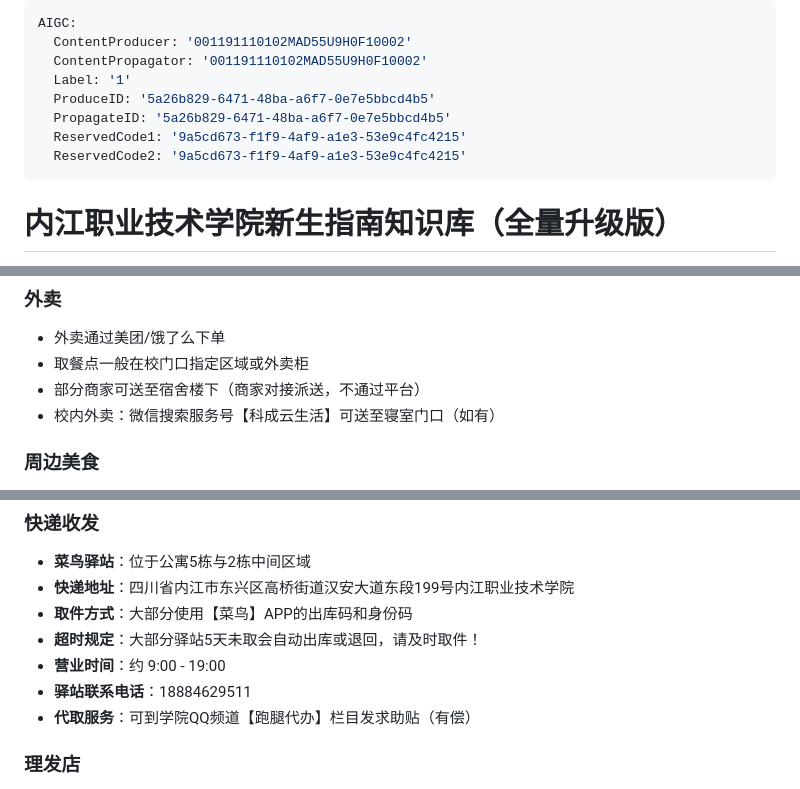
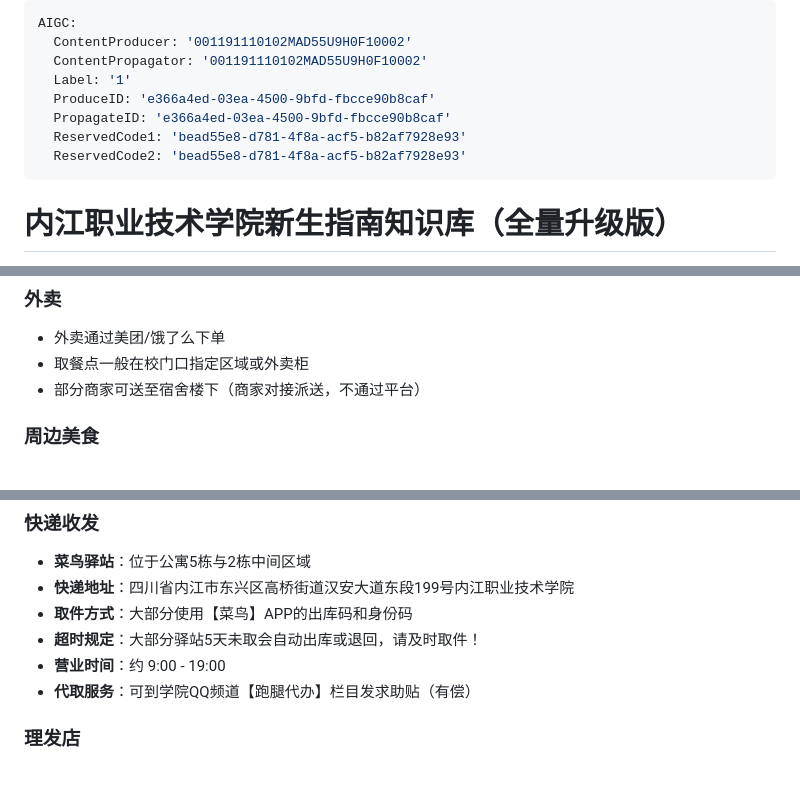
Before and after one commit to LLYJ002/njvtc-freshman-guide, a Markdown page: references/knowledge_base.md, 3 parts joined by grey strips. GitHub-like rendering.

```diff
--- a/references/knowledge_base.md
+++ b/references/knowledge_base.md
@@ -3,10 +3,10 @@ AIGC:
   ContentProducer: '001191110102MAD55U9H0F10002'
   ContentPropagator: '001191110102MAD55U9H0F10002'
   Label: '1'
-  ProduceID: '5a26b829-6471-48ba-a6f7-0e7e5bbcd4b5'
-  PropagateID: '5a26b829-6471-48ba-a6f7-0e7e5bbcd4b5'
-  ReservedCode1: '9a5cd673-f1f9-4af9-a1e3-53e9c4fc4215'
-  ReservedCode2: '9a5cd673-f1f9-4af9-a1e3-53e9c4fc4215'
+  ProduceID: 'e366a4ed-03ea-4500-9bfd-fbcce90b8caf'
+  PropagateID: 'e366a4ed-03ea-4500-9bfd-fbcce90b8caf'
+  ReservedCode1: 'bead55e8-d781-4f8a-acf5-b82af7928e93'
+  ReservedCode2: 'bead55e8-d781-4f8a-acf5-b82af7928e93'
 ---
 
 # 内江职业技术学院新生指南知识库（全量升级版）
@@ -328,7 +328,6 @@ AIGC:
 * 外卖通过美团/饿了么下单
 * 取餐点一般在校门口指定区域或外卖柜
 * 部分商家可送至宿舍楼下（商家对接派送，不通过平台）
-* 校内外卖：微信搜索服务号【科成云生活】可送至寝室门口（如有）
 
 ### 周边美食
 
@@ -367,7 +366,6 @@ AIGC:
 * **取件方式**：大部分使用【菜鸟】APP的出库码和身份码
 * **超时规定**：大部分驿站5天未取会自动出库或退回，请及时取件！
 * **营业时间**：约 9:00 - 19:00
-* **驿站联系电话**：18884629511
 * **代取服务**：可到学院QQ频道【跑腿代办】栏目发求助贴（有偿）
 
 ### 理发店
```
Also changed, not shown: other parts of references/knowledge_base.md (+0 -1 lines).
